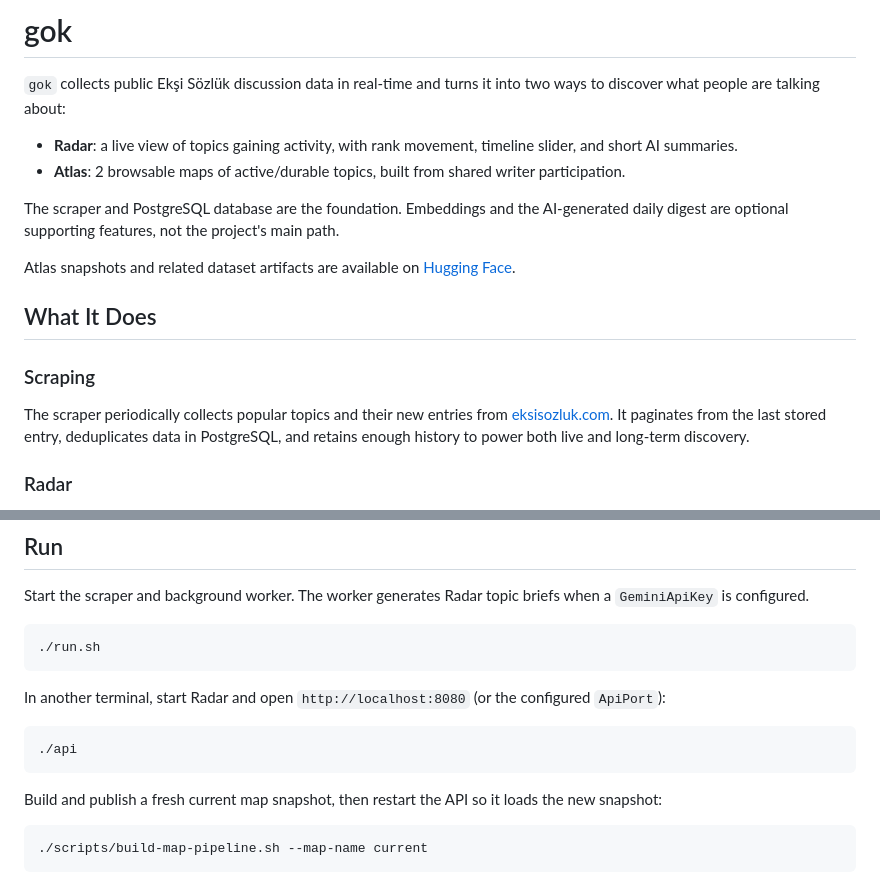
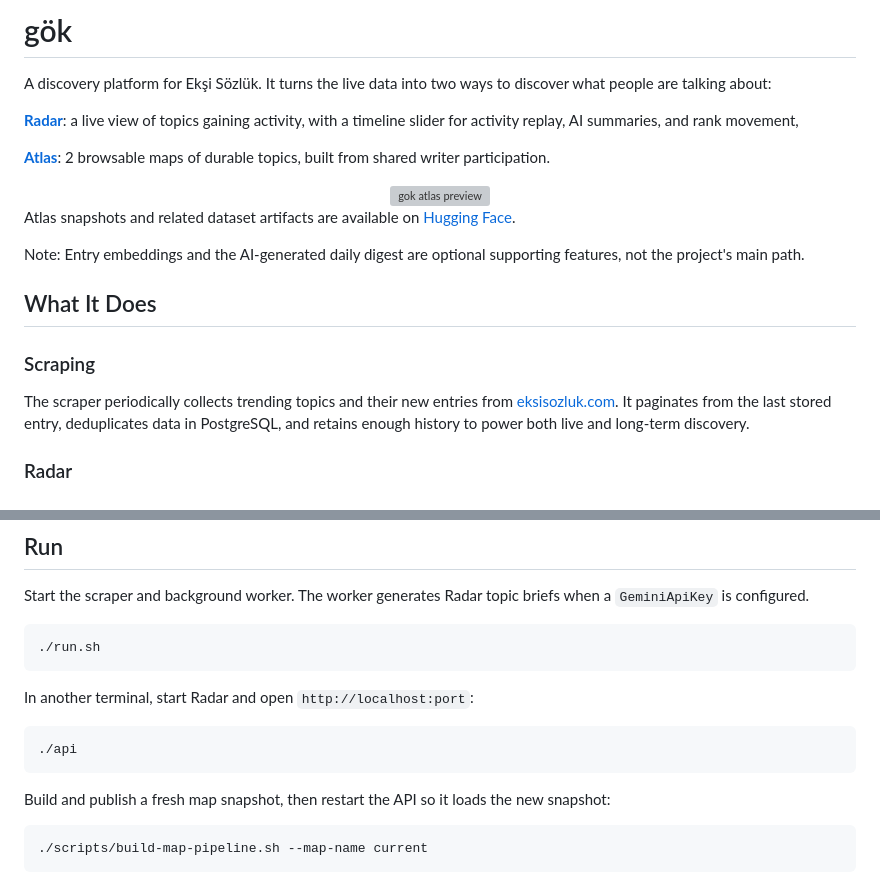
Before and after one commit to humanova/gok, a Markdown page: README.md, 2 parts joined by grey strips. Rendered like a GitHub page; grey boxes are pictures that could not be loaded.

````diff
--- a/README.md
+++ b/README.md
@@ -1,19 +1,24 @@
-# gok
+# gök
 
-`gok` collects public Ekşi Sözlük discussion data in real-time and turns it into two ways to discover what people are talking about:
+A discovery platform for Ekşi Sözlük. It turns the live data into two ways to discover what people are talking about:
 
-- **Radar**: a live view of topics gaining activity, with rank movement, timeline slider, and short AI summaries.
-- **Atlas**: 2 browsable maps of active/durable topics, built from shared writer participation.
+[**Radar**](https://humanova.space/gok): a live view of topics gaining activity, with a timeline slider for activity replay, AI summaries, and rank movement,
 
-The scraper and PostgreSQL database are the foundation. Embeddings and the AI-generated daily digest are optional supporting features, not the project's main path.
+[**Atlas**](https://humanova.space/gok/long-term-map): 2 browsable maps of durable topics, built from shared writer participation.
+
+<div align="center">
+<img src="docs/gok-atlas-preview.png" alt="gok atlas preview"/>
+</div>
 
 Atlas snapshots and related dataset artifacts are available on [Hugging Face](https://hf.co/emir/gok-eksi-atlas).
+
+Note: Entry embeddings and the AI-generated daily digest are optional supporting features, not the project's main path.
 
 ## What It Does
 
 ### Scraping
 
-The scraper periodically collects popular topics and their new entries from [eksisozluk.com](https://eksisozluk.com). It paginates from the last stored entry, deduplicates data in PostgreSQL, and retains enough history to power both live and long-term discovery.
+The scraper periodically collects trending topics and their new entries from [eksisozluk.com](https://eksisozluk.com). It paginates from the last stored entry, deduplicates data in PostgreSQL, and retains enough history to power both live and long-term discovery.
 
 ### Radar
 
@@ -61,13 +66,13 @@ Start the scraper and background worker. The worker generates Radar topic briefs
 ./run.sh
 ```
 
-In another terminal, start Radar and open `http://localhost:8080` (or the configured `ApiPort`):
+In another terminal, start Radar and open `http://localhost:port`:
 
 ```bash
 ./api
 ```
 
-Build and publish a fresh current map snapshot, then restart the API so it loads the new snapshot:
+Build and publish a fresh map snapshot, then restart the API so it loads the new snapshot:
 
 ```bash
 ./scripts/build-map-pipeline.sh --map-name current
````
